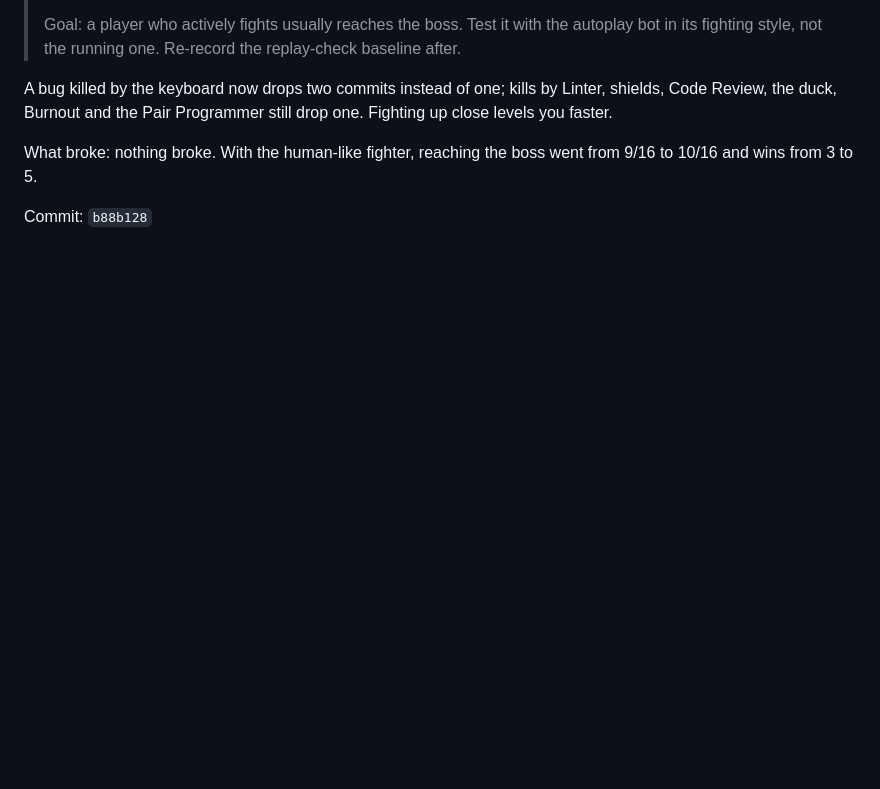
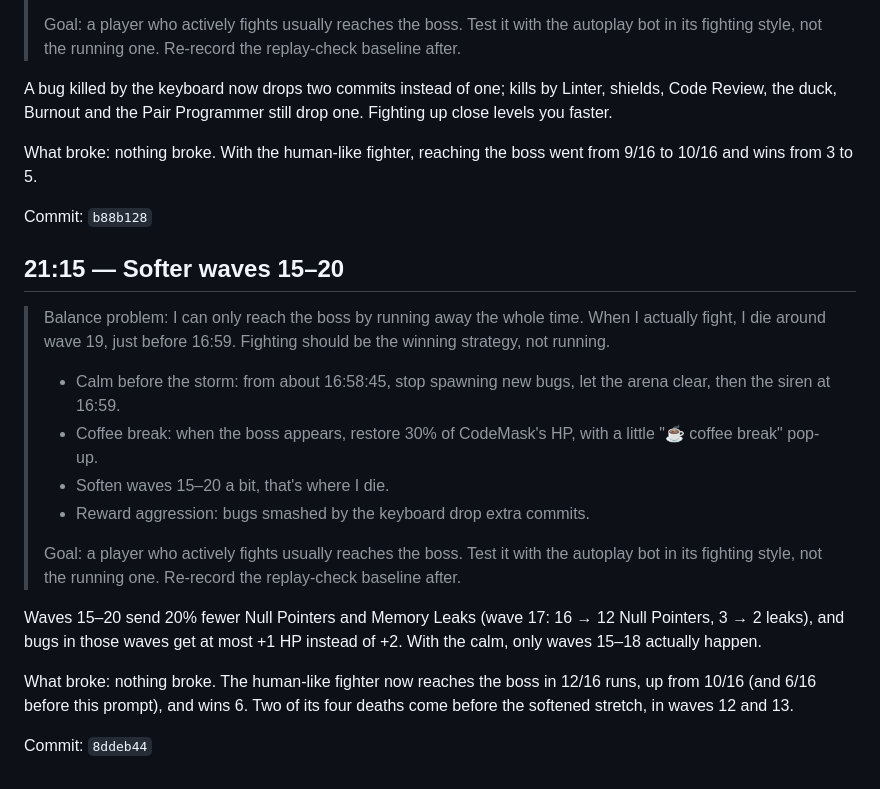
Before and after one commit to codemaskdev/bug-survivor, a Markdown page: DEVLOG.md, the part around the change. Rendered like a GitHub page; blank space fills up the shorter version.

Commit message:
docs: devlog for 8ddeb44
Co-Authored-By: Claude Opus 5.5 (1M context) <noreply@anthropic.com>

```diff
--- a/DEVLOG.md
+++ b/DEVLOG.md
@@ -682,3 +682,26 @@ A bug killed by the keyboard now drops two commits instead of one; kills by Lint
 What broke: nothing broke. With the human-like fighter, reaching the boss went from 9/16 to 10/16 and wins from 3 to 5.
 
 Commit: `b88b128`
+
+## 21:15 — Softer waves 15–20
+
+> Balance problem: I can only reach the boss by running away the whole
+> time. When I actually fight, I die around wave 19, just before 16:59.
+> Fighting should be the winning strategy, not running.
+>
+> - Calm before the storm: from about 16:58:45, stop spawning new bugs,
+>   let the arena clear, then the siren at 16:59.
+> - Coffee break: when the boss appears, restore 30% of CodeMask's HP,
+>   with a little "☕ coffee break" pop-up.
+> - Soften waves 15–20 a bit, that's where I die.
+> - Reward aggression: bugs smashed by the keyboard drop extra commits.
+>
+> Goal: a player who actively fights usually reaches the boss. Test it
+> with the autoplay bot in its fighting style, not the running one.
+> Re-record the replay-check baseline after.
+
+Waves 15–20 send 20% fewer Null Pointers and Memory Leaks (wave 17: 16 → 12 Null Pointers, 3 → 2 leaks), and bugs in those waves get at most +1 HP instead of +2. With the calm, only waves 15–18 actually happen.
+
+What broke: nothing broke. The human-like fighter now reaches the boss in 12/16 runs, up from 10/16 (and 6/16 before this prompt), and wins 6. Two of its four deaths come before the softened stretch, in waves 12 and 13.
+
+Commit: `8ddeb44`
```
